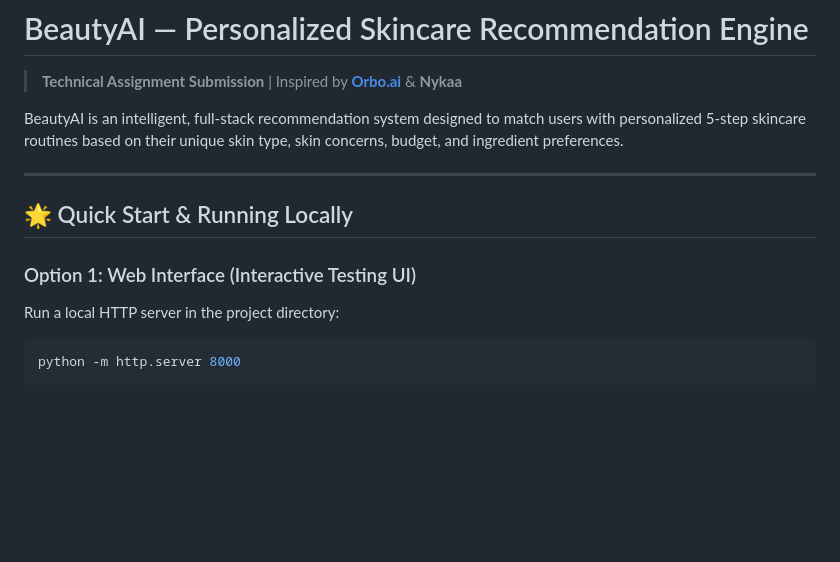
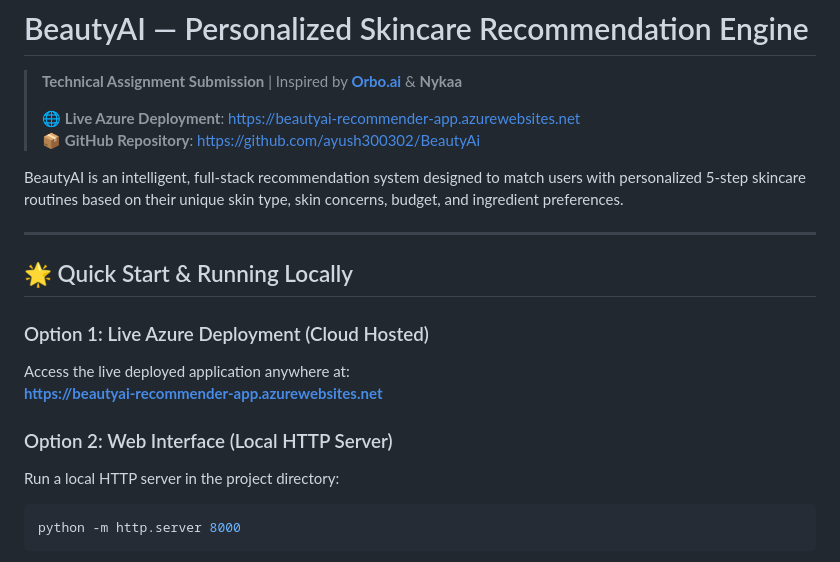
Before and after one commit to ayush300302/BeautyAi, a Markdown page: README.md, the part around the change. GitHub-like rendering; blank space fills up the shorter version.

Commit message:
Update README with live Azure deployment URL

````diff
--- a/README.md
+++ b/README.md
@@ -1,5 +1,8 @@
 # BeautyAI — Personalized Skincare Recommendation Engine
 > **Technical Assignment Submission** | Inspired by **[Orbo.ai](https://orbo.ai/)** & **Nykaa**
+>
+> 🌐 **Live Azure Deployment**: [https://beautyai-recommender-app.azurewebsites.net](https://beautyai-recommender-app.azurewebsites.net)
+> 📦 **GitHub Repository**: [https://github.com/ayush300302/BeautyAi](https://github.com/ayush300302/BeautyAi)
 
 BeautyAI is an intelligent, full-stack recommendation system designed to match users with personalized 5-step skincare routines based on their unique skin type, skin concerns, budget, and ingredient preferences.
 
@@ -7,7 +10,11 @@ BeautyAI is an intelligent, full-stack recommendation system designed to match u
 
 ## 🌟 Quick Start & Running Locally
 
-### Option 1: Web Interface (Interactive Testing UI)
+### Option 1: Live Azure Deployment (Cloud Hosted)
+Access the live deployed application anywhere at:
+**[https://beautyai-recommender-app.azurewebsites.net](https://beautyai-recommender-app.azurewebsites.net)**
+
+### Option 2: Web Interface (Local HTTP Server)
 Run a local HTTP server in the project directory:
 ```bash
 python -m http.server 8000
````
